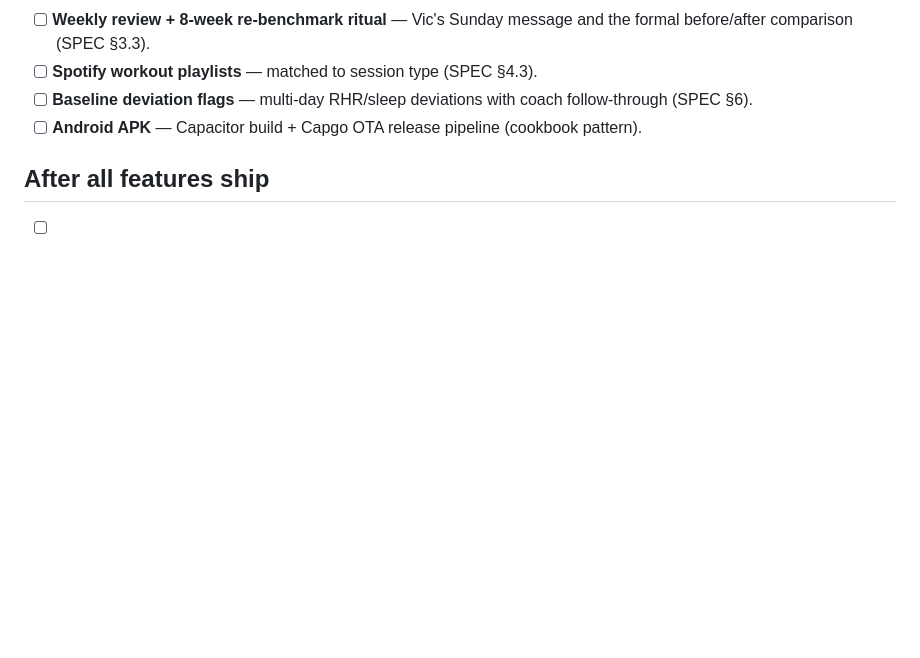
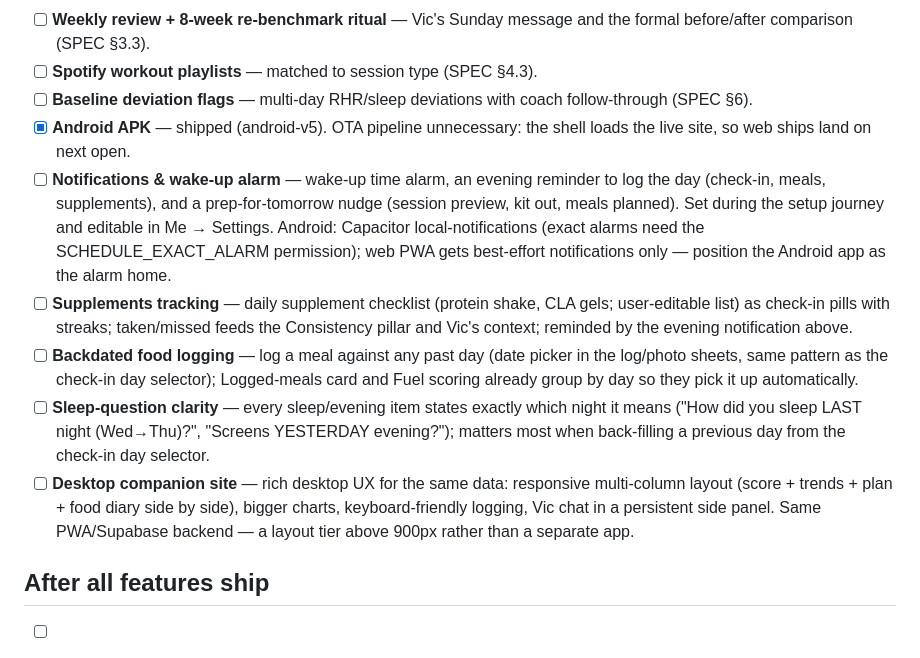
Before and after one commit to aphile-m/Lifestyle-App, a Markdown page: BACKLOG.md, the part around the change. Drawn GitHub-style; blank space fills up the shorter version.

Commit message:
Backlog: notifications+alarm in setup journey, supplements, backdated food logging, sleep-question clarity, desktop companion site
Co-Authored-By: Claude Fable 5 <noreply@anthropic.com>
Claude-Session: https://claude.ai/code/session_01VmXn4pY9Scn9rKpC1rptU8

```diff
--- a/BACKLOG.md
+++ b/BACKLOG.md
@@ -46,7 +46,27 @@ each item implements.
 - [ ] **Spotify workout playlists** — matched to session type (SPEC §4.3).
 - [ ] **Baseline deviation flags** — multi-day RHR/sleep deviations with coach
       follow-through (SPEC §6).
-- [ ] **Android APK** — Capacitor build + Capgo OTA release pipeline (cookbook pattern).
+- [x] **Android APK** — shipped (android-v5). OTA pipeline unnecessary: the shell loads
+      the live site, so web ships land on next open.
+- [ ] **Notifications & wake-up alarm** — wake-up time alarm, an evening reminder to
+      log the day (check-in, meals, supplements), and a prep-for-tomorrow nudge
+      (session preview, kit out, meals planned). Set during the setup journey and
+      editable in Me → Settings. Android: Capacitor local-notifications (exact alarms
+      need the SCHEDULE_EXACT_ALARM permission); web PWA gets best-effort notifications
+      only — position the Android app as the alarm home.
+- [ ] **Supplements tracking** — daily supplement checklist (protein shake, CLA gels;
+      user-editable list) as check-in pills with streaks; taken/missed feeds the
+      Consistency pillar and Vic's context; reminded by the evening notification above.
+- [ ] **Backdated food logging** — log a meal against any past day (date picker in the
+      log/photo sheets, same pattern as the check-in day selector); Logged-meals card
+      and Fuel scoring already group by day so they pick it up automatically.
+- [ ] **Sleep-question clarity** — every sleep/evening item states exactly which night
+      it means ("How did you sleep LAST night (Wed→Thu)?", "Screens YESTERDAY evening?");
+      matters most when back-filling a previous day from the check-in day selector.
+- [ ] **Desktop companion site** — rich desktop UX for the same data: responsive
+      multi-column layout (score + trends + plan + food diary side by side), bigger
+      charts, keyboard-friendly logging, Vic chat in a persistent side panel. Same
+      PWA/Supabase backend — a layout tier above 900px rather than a separate app.
 
 ## After all features ship
 
```
